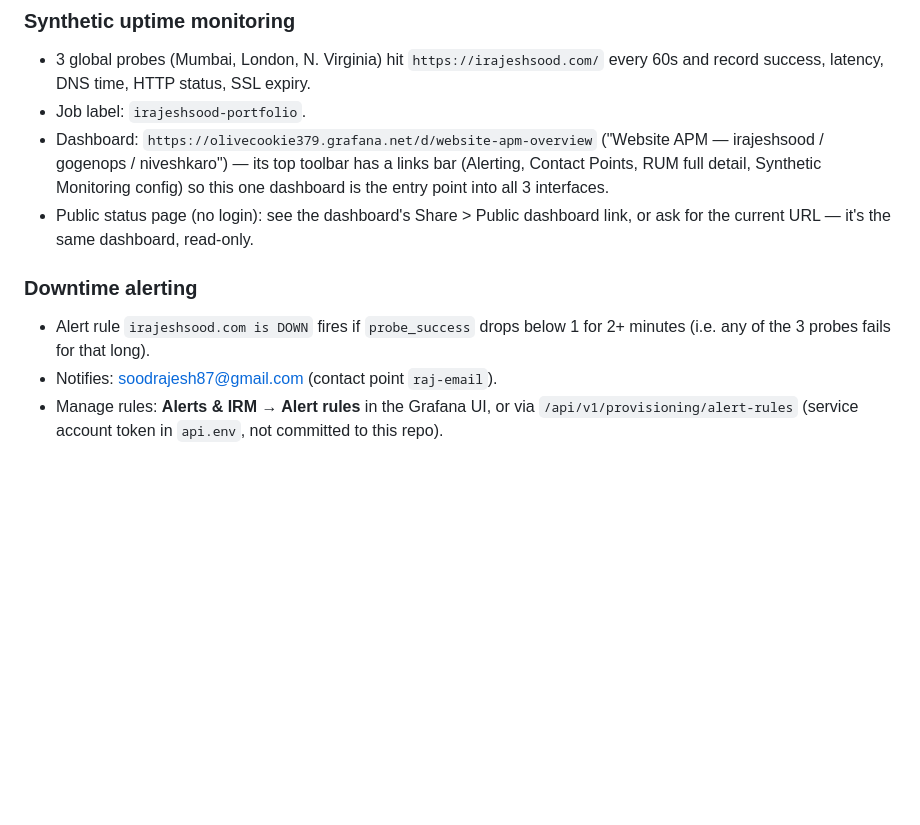
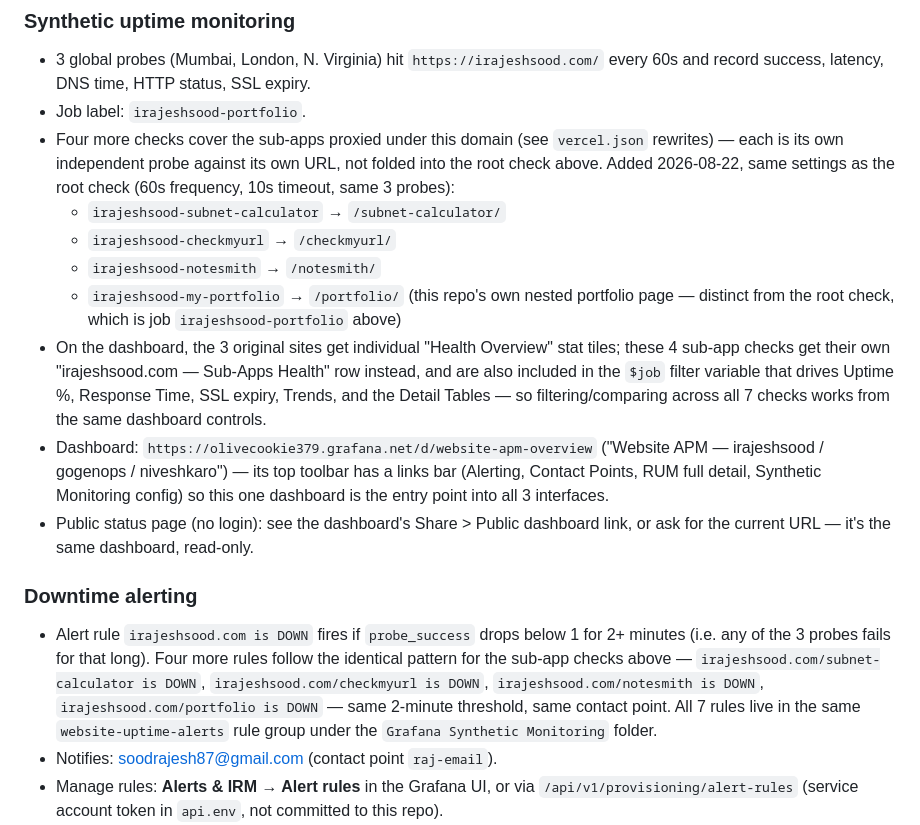
Before and after one commit to soodrajesh/rajeshsood-portfolio, a Markdown page: RUNBOOK.md, the part around the change. Rendered like a GitHub page; blank space fills up the shorter version.

Commit message:
docs: document the 4 new irajeshsood.com sub-app uptime checks (#9)
Synthetic Monitoring now covers subnet-calculator, checkmyurl,
notesmith, and portfolio (the sub-apps proxied under this domain via
vercel.json rewrites) in addition to the existing root-domain check —
7 checks and matching "is DOWN" alert rules total. Documents the job
names, the dashboard's new Sub-Apps Health row, and that all 4 are
folded into the existing $job filter variable alongside the original
3 domains.

README.md left untouched — it doesn't cover monitoring in this or any
of the other 2 personal-site repos (RUNBOOK.md is the dedicated home
for that), so there was nothing stale to fix there.

Co-authored-by: Claude Code <noreply@anthropic.com>

```diff
--- a/RUNBOOK.md
+++ b/RUNBOOK.md
@@ -19,6 +19,22 @@ niveshkaro.co.in) share one Grafana Cloud free-tier stack.
 - 3 global probes (Mumbai, London, N. Virginia) hit `https://irajeshsood.com/`
   every 60s and record success, latency, DNS time, HTTP status, SSL expiry.
 - Job label: `irajeshsood-portfolio`.
+- Four more checks cover the sub-apps proxied under this domain (see
+  `vercel.json` rewrites) — each is its own independent probe against its own
+  URL, not folded into the root check above. Added 2026-08-22, same settings
+  as the root check (60s frequency, 10s timeout, same 3 probes):
+  - `irajeshsood-subnet-calculator` → `/subnet-calculator/`
+  - `irajeshsood-checkmyurl` → `/checkmyurl/`
+  - `irajeshsood-notesmith` → `/notesmith/`
+  - `irajeshsood-my-portfolio` → `/portfolio/` (this repo's own nested
+    portfolio page — distinct from the root check, which is job
+    `irajeshsood-portfolio` above)
+- On the dashboard, the 3 original sites get individual "Health Overview"
+  stat tiles; these 4 sub-app checks get their own "irajeshsood.com —
+  Sub-Apps Health" row instead, and are also included in the `$job` filter
+  variable that drives Uptime %, Response Time, SSL expiry, Trends, and the
+  Detail Tables — so filtering/comparing across all 7 checks works from the
+  same dashboard controls.
 - Dashboard: `https://olivecookie379.grafana.net/d/website-apm-overview`
   ("Website APM — irajeshsood / gogenops / niveshkaro") — its top toolbar has
   a links bar (Alerting, Contact Points, RUM full detail, Synthetic Monitoring
@@ -28,7 +44,13 @@ niveshkaro.co.in) share one Grafana Cloud free-tier stack.
 
 ### Downtime alerting
 - Alert rule `irajeshsood.com is DOWN` fires if `probe_success` drops below 1
-  for 2+ minutes (i.e. any of the 3 probes fails for that long).
+  for 2+ minutes (i.e. any of the 3 probes fails for that long). Four more
+  rules follow the identical pattern for the sub-app checks above —
+  `irajeshsood.com/subnet-calculator is DOWN`,
+  `irajeshsood.com/checkmyurl is DOWN`, `irajeshsood.com/notesmith is DOWN`,
+  `irajeshsood.com/portfolio is DOWN` — same 2-minute threshold, same
+  contact point. All 7 rules live in the same `website-uptime-alerts` rule
+  group under the `Grafana Synthetic Monitoring` folder.
 - Notifies: soodrajesh87@gmail.com (contact point `raj-email`).
 - Manage rules: **Alerts & IRM → Alert rules** in the Grafana UI, or via
   `/api/v1/provisioning/alert-rules` (service account token in `api.env`,
```
